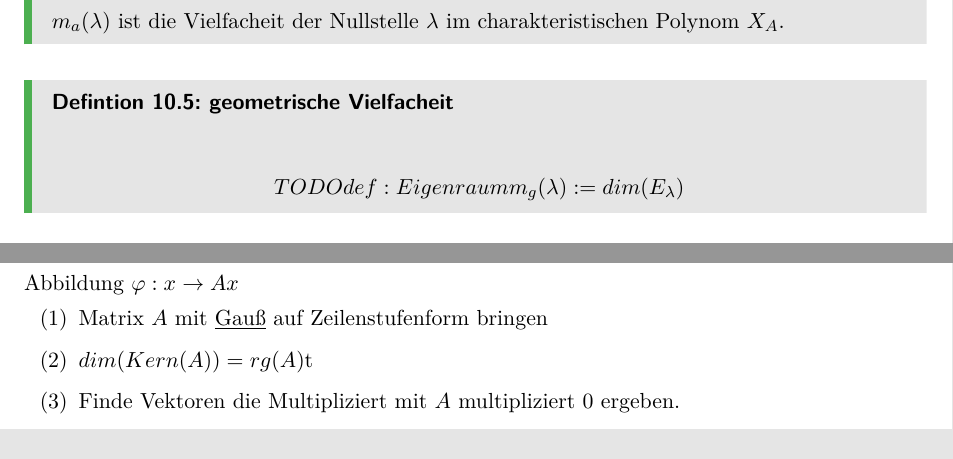
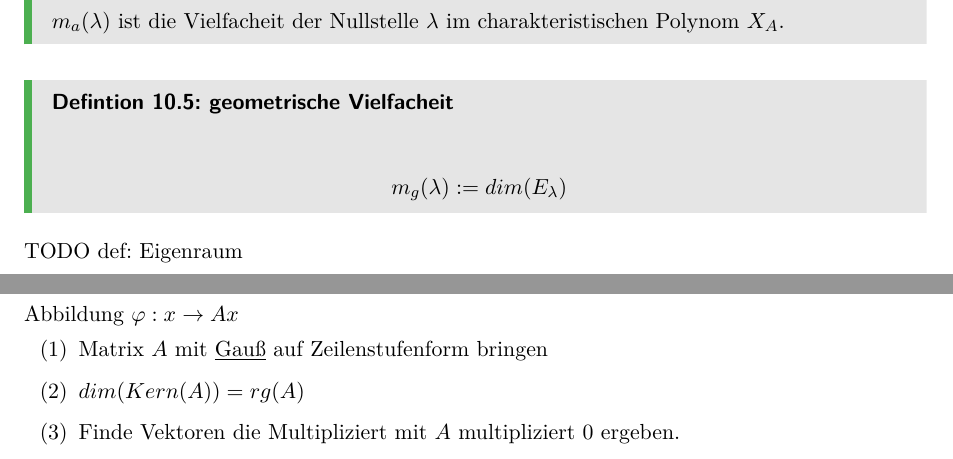
Before and after one commit to simon-huber/LinAlgZusammenfassung, a LaTeX document (main.tex): two parts of pages 20 and 37 of 38, joined at a grey line, cut so that both start at the same text. Compiled offline with pdfLaTeX.

Commit message:
Reimport because of missing tabs

```diff
--- a/main.tex
+++ b/main.tex
@@ -768,10 +768,10 @@ $m_a(\lambda)$ ist die Vielfacheit der Nullstelle $\lambda$ im charakteristische
 
 \begin{Def}[geometrische Vielfacheit]
     \begin{align*}
-TODO def: Eigenraum
         m_g(\lambda) := dim(E_\lambda)
     \end{align*}
 \end{Def}
+        TODO def: Eigenraum
 
 \newpage
 \section{Komplexe Zahlen}
@@ -1434,10 +1434,10 @@ $
 
 \subsection{Kern einer Abbildung}
 
-Abbildung $\varphi: x \rightarrow Ax$
+Abbildung \(\varphi: x \rightarrow Ax\)
 \begin{enumerate}[label={(\arabic*)}]
     \item Matrix $A$ mit \linkToRef[Gauss]{Gauß} auf Zeilenstufenform bringen
-\item $dim(Kern(A)) = rg(A)$t
+    \item $dim(Kern(A)) = rg(A)$
     \item Finde Vektoren die Multipliziert mit $A$ multipliziert 0 ergeben.
 \end{enumerate}
 
```
Lines whose indentation alone changed are shown as unchanged.
